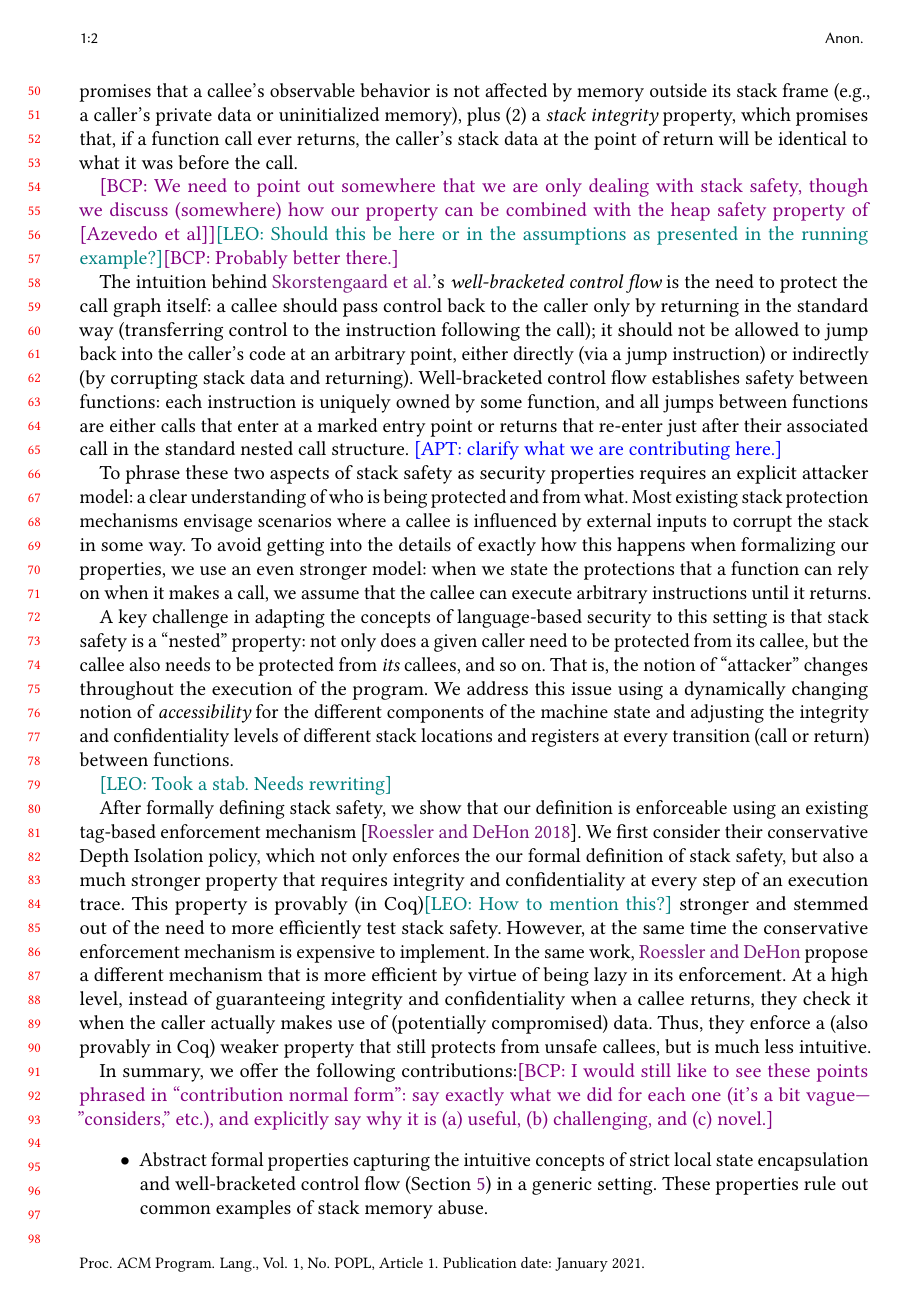
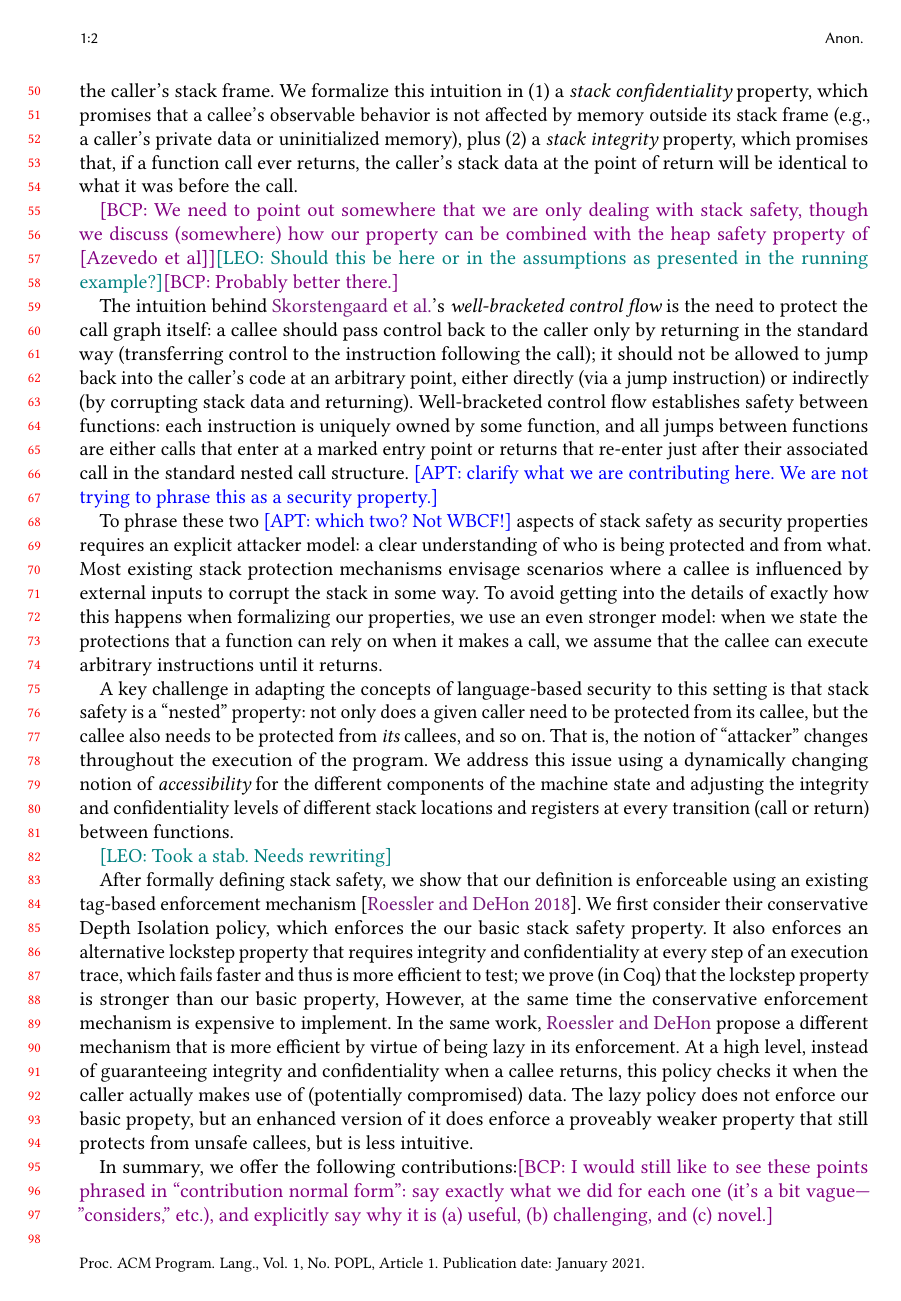
Before and after one commit to bcpierce00/interfering, a LaTeX paper (main.tex): page 2 of 27. Compiled offline with pdfLaTeX.

Commit message:
pass on contributions

```diff
--- a/main.tex
+++ b/main.tex
@@ -312,9 +312,9 @@ between functions: each instruction is uniquely owned by some
 function, and all jumps between functions are either calls that enter
 at a marked entry point or returns that re-enter just after their
 associated call in the standard nested call structure.  \apt{clarify
-  what we are contributing here.}
-
-To phrase these two aspects of stack safety as security properties requires
+  what we are contributing here. We are not trying to phrase this as a security property.}
+
+To phrase these two \apt{which two? Not WBCF!} aspects of stack safety as security properties requires
 an explicit attacker model: a clear understanding of who is being protected
 and from what. Most existing stack protection mechanisms envisage scenarios
 where a callee is influenced by external inputs to corrupt the stack in some
@@ -338,20 +338,22 @@ every transition (call or return) between functions.
 After formally defining stack safety, we show that our definition is
 enforceable using an existing tag-based enforcement
 mechanism~\citep{DBLP:conf/sp/RoesslerD18}. We first consider their
-conservative Depth Isolation policy, which not only enforces the
-our formal definition of stack safety, but also a much stronger
-property that requires integrity and confidentiality at every step of
-an execution trace. This property is provably (in Coq)\leo{How to
-  mention this?} stronger and stemmed out of the need to more
-efficiently test stack safety. However, at the same time the
+conservative Depth Isolation policy, which enforces the
+our basic stack safety property. It also enforces an alternative
+lockstep property that requires integrity and confidentiality at every step of
+an execution trace, which fails faster and thus is more efficient to test;
+we prove (in Coq) that the lockstep property is stronger
+than our basic property,
+However, at the same time the
 conservative enforcement mechanism is expensive to implement. In the
 same work, \citeauthor{DBLP:conf/sp/RoesslerD18} propose a different
 mechanism that is more efficient by virtue of being lazy in its
 enforcement. At a high level, instead of guaranteeing integrity and
-confidentiality when a callee returns, they check it when the caller
-actually makes use of (potentially compromised) data. Thus, they
-enforce a (also provably in Coq) weaker property that still protects
-from unsafe callees, but is much less intuitive.
+confidentiality when a callee returns, this policy checks it when the caller
+actually makes use of (potentially compromised) data. The lazy policy
+does not enforce our basic propety, but an enhanced version of it does
+enforce a proveably weaker property that still protects
+from unsafe callees, but is less intuitive.
 
 In summary, we offer the following contributions:\bcp{I would still like to
   see these points phrased in ``contribution normal form'': say exactly what
@@ -360,7 +362,5 @@ In summary, we offer the following contributions:\bcp{I would still like to
 \begin{itemize}
 \item
   % \leo{More? Extensional}\bcp{We might need to invent a word for   this---''quasi-extensional''?}
-  Abstract formal properties capturing the
+  A novel formal stack safety property capturing the
   intuitive concepts of strict local state encapsulation and well-bracketed
-  control flow~(\cref{sec:lse-and-wbcf}) in a generic setting. These properties
-  rule out common examples of stack memory abuse.
@@ -367,2 +371,3 @@ In summary, we offer the following contributions:\bcp{I would still like to
 \item
-  A case study of the Depth Isolation policy of \citet{DBLP:conf/sp/RoesslerD18}, based on hardware tags~(\cref{sec:enforcement}).
+  A lockstep stack safety property that is also enforced by the Depth Isolation policy,
+  and is more efficient to test, which we prove (in Coq) is stronger than the basic property(~\cref{sec:lockstep}).
@@ -373,2 +374 @@ In summary, we offer the following contributions:\bcp{I would still like to
 \item
-  A refinement of the case study that considers the more efficient Lazy Tagging and Clearing policy
```
Also changed, not shown: main.tex (33 more changed lines).
